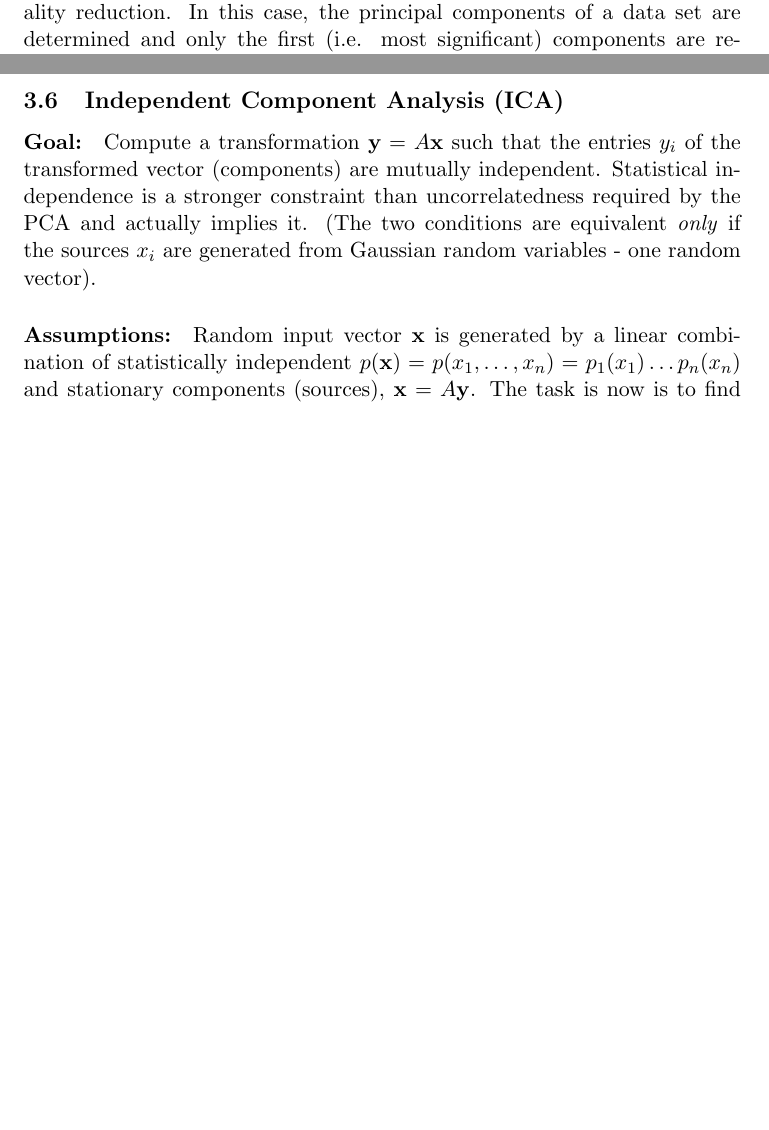
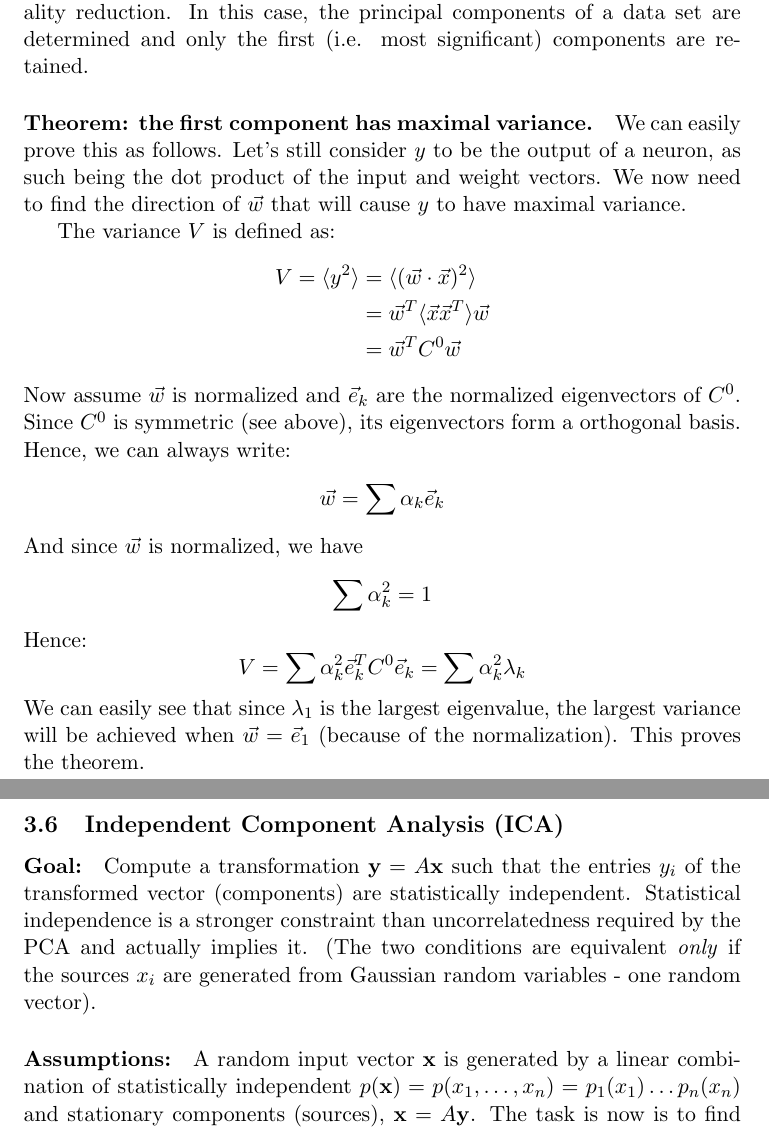
Before and after one commit to f4bD3v/urlnn-notes, a LaTeX document (tex/summary.tex): two parts of pages 10 and 11 of 38 before the commit and two parts of pages 10 and 12 of 39 after it, joined at a grey line, cut so that both start at the same text, the shorter picture padded with empty space. Compiled offline with pdfLaTeX.

Commit message:
Minor fixes and additions

```diff
--- a/tex/summary.tex
+++ b/tex/summary.tex
@@ -188,6 +188,23 @@ The PCA algorithm is summarized in Listing \ref{list:pca}.
 
 \paragraph{Dimensionality reduction} PCA can be used to perform a dimensionality reduction. In this case, the principal components of a data set are determined and only the first (i.e. most significant) components are retained.
 
+\paragraph{Theorem: the first component has maximal variance.}
+We can easily prove this as follows. Let's still consider $y$ to be the output of a neuron, as such being the dot product of the input and weight vectors. We now need to find the direction of $\vec{w}$ that will cause $y$ to have maximal variance.
+
+The variance $V$ is defined as:
+\begin{align*}
+V = \langle y^2 \rangle &= \langle (\vec{w}\cdot\vec{x})^2\rangle \\
+&=\vec{w}^T \langle\vec{x}\vec{x}^T\rangle\vec{w} \\
+&= \vec{w}^T C^0 \vec{w}
+\end{align*}
+Now assume $\vec{w}$ is normalized and $\vec{e}_k$ are the normalized eigenvectors of $C^0$. Since $C^0$ is symmetric (see above), its eigenvectors form a orthogonal basis. Hence, we can always write:
+\[\vec{w} = \sum \alpha_k \vec{e}_k \]
+And since $\vec{w}$ is normalized, we have
+\[\sum \alpha_k^2 = 1\]
+Hence:
+\[ V = \sum \alpha_k^2\vec{e}_k^T C^0 \vec{e}_k = \sum \alpha_k^2\lambda_k\]
+We can easily see that since $\lambda_1$ is the largest eigenvalue, the largest variance will be achieved when $\vec{w} = \vec{e}_1$ (because of the normalization). This proves the theorem.
+
 \subsection{Oja's rule}
 The Oja learning rule is a mathematical formalization of the Hebbian learning rule, such that over time the neuron actually learns to compute a principal component of its input stream. The forgetting term added to balance the growth of the weights this time is not only proportional to the value of the weight, but also to the square of the output of the neuron $v_i$.
 \[
@@ -215,9 +232,9 @@ Although not shown here, it has been proven that the neuron will find the the \t
 
 \subsection{Independent Component Analysis (ICA)}
 
-\paragraph{Goal:} Compute a transformation $\mathbf{y}=A\mathbf{x}$ such that the entries $y_i$ of the transformed vector (components) are mutually independent. Statistical independence is a stronger constraint than uncorrelatedness required by the PCA and actually implies it. (The two conditions are equivalent \textit{only} if the sources $x_i$ are generated from Gaussian random variables - one random vector).
+\paragraph{Goal:} Compute a transformation $\mathbf{y}=A\mathbf{x}$ such that the entries $y_i$ of the transformed vector (components) are statistically independent. Statistical independence is a stronger constraint than uncorrelatedness required by the PCA and actually implies it. (The two conditions are equivalent \textit{only} if the sources $x_i$ are generated from Gaussian random variables - one random vector).
 
-\paragraph{Assumptions:} Random input vector $\mathbf{x}$ is generated by a linear combination of statistically independent $p(\mathbf{x})=p(x_1,\dots,x_n)=p_1(x_1)\dots p_n(x_n)$ and stationary components (sources), $\mathbf{x}=A\mathbf{y}$. The task is now is to find a matrix W so as to recover the original signal sources, the components of $\mathbf{y}=\begin{bmatrix}s_1 & s_2 & \dots & s_n\end{bmatrix}^T$ by exploiting the information hidden in the samples of the mixed signal patterns $\mathbf{x}$ (blind source separation). $\mathcal{A}$ is known as the mixing and $W$ as the demixing matrix, respectively.\\
+\paragraph{Assumptions:} A random input vector $\mathbf{x}$ is generated by a linear combination of statistically independent $p(\mathbf{x})=p(x_1,\dots,x_n)=p_1(x_1)\dots p_n(x_n)$ and stationary components (sources), $\mathbf{x}=A\mathbf{y}$. The task is now is to find a matrix W so as to recover the original signal sources, the components of $\mathbf{y}=\begin{bmatrix}s_1 & s_2 & \dots & s_n\end{bmatrix}^T$ by exploiting the information hidden in the samples of the mixed signal patterns $\mathbf{x}$ (blind source separation). $\mathcal{A}$ is known as the mixing and $W$ as the demixing matrix, respectively.\\
 In contrast to PCA which can always be performed, ICA is meaningful only if the involved random variables are non-Gaussian. Each of the resulting independent components is \texttt{uniquely} estimated up to a multiplicative constant. For this reason the components are considered to be of unit variance. (Multidimensional Gaussians are isometric/rotationally symmetric and therefore the orientation/principal axis of the data can't be recovered). % source Stanford ML lecture 15: http://www.youtube.com/watch?v=QGd06MTRMHs, from 1h
 Searching for independent rather than uncorrelated features gives us the means of exploiting a lot more information, hidden in the higher order statistics of the data.
 
```
Also changed, not shown: tex/summary.tex (12 more changed lines).
